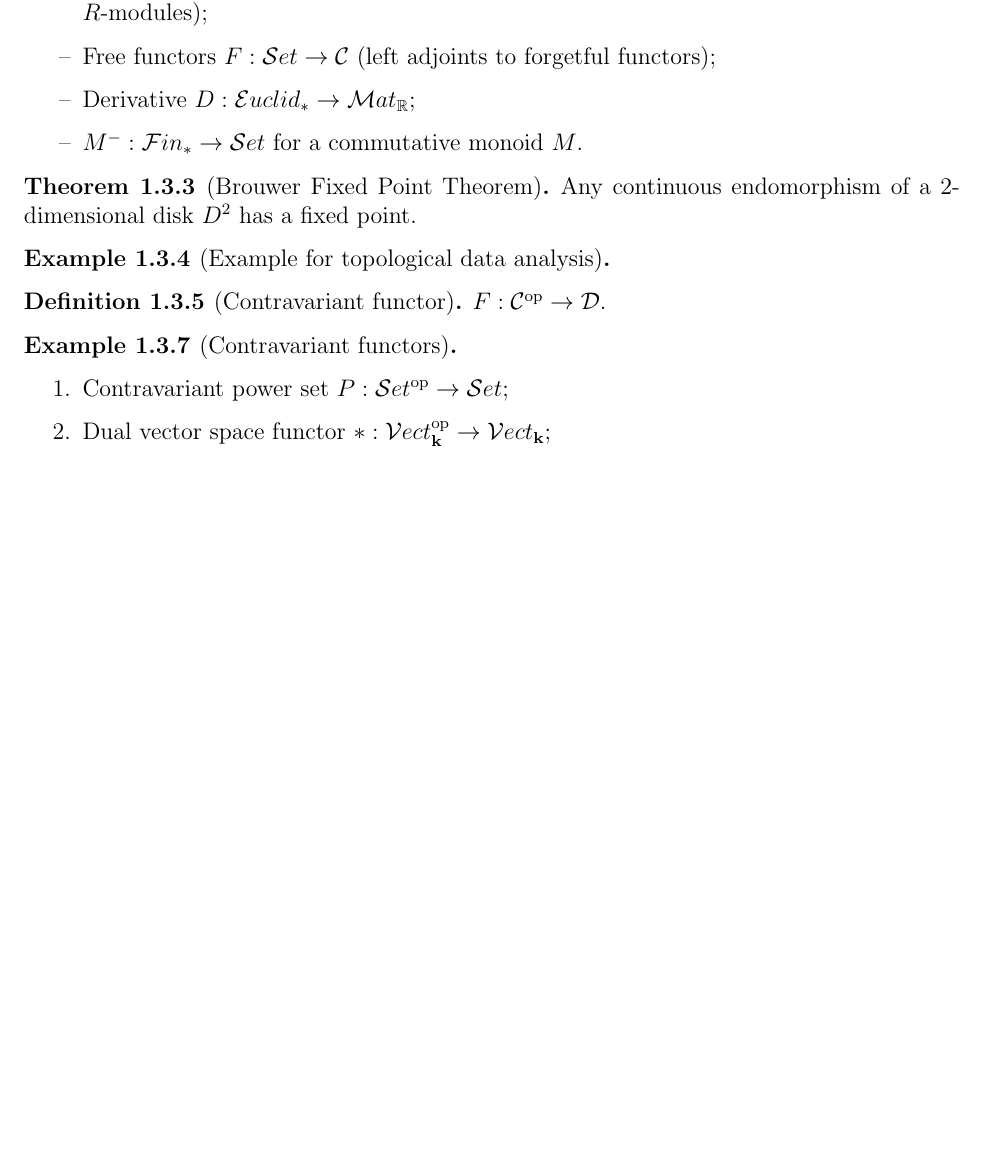
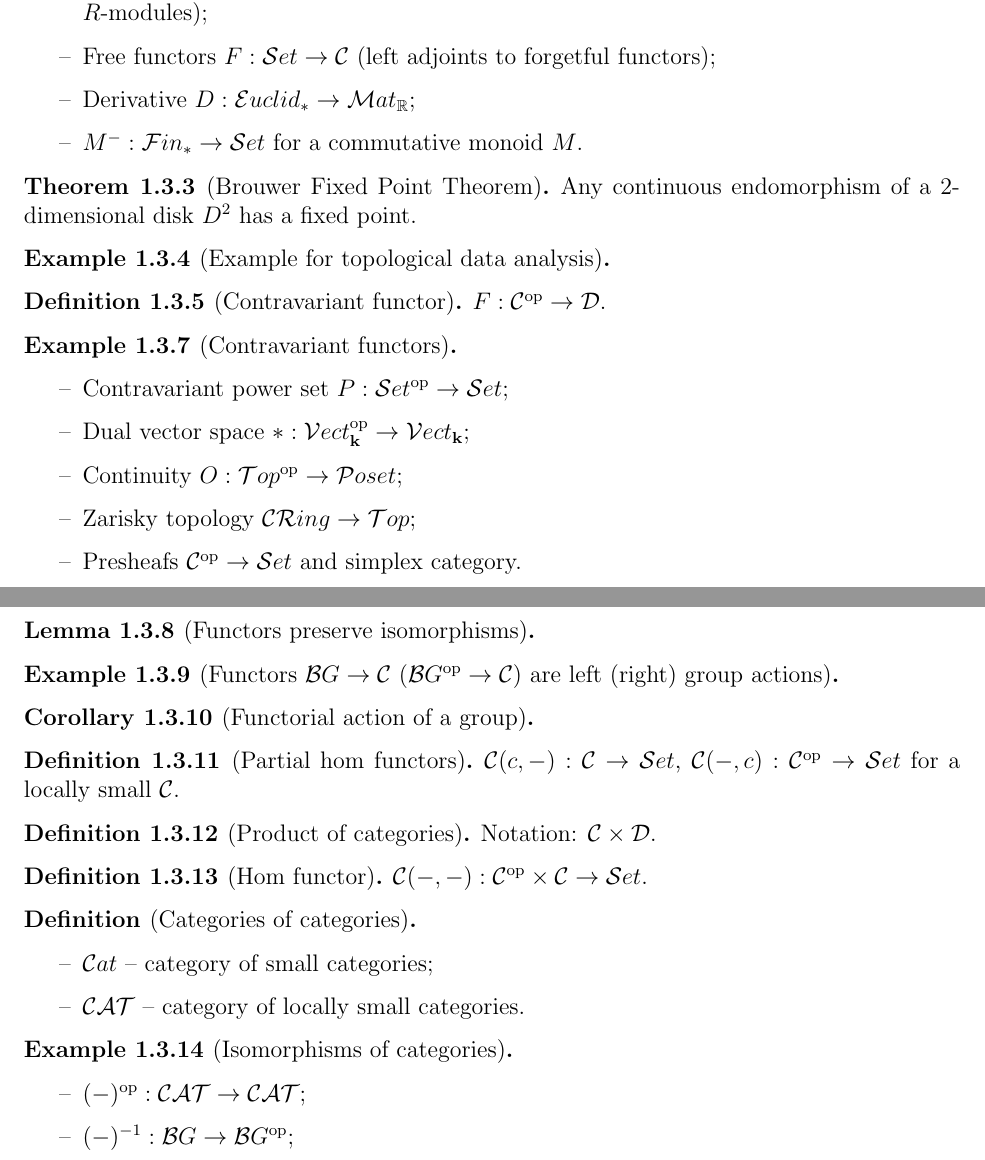
Before and after one commit to alyson-mei/category-theory, a LaTeX document (Notes: Category Theory in Context/notes_context.tex): part of page 3 of 3 before the commit and two parts of pages 3 and 4 of 4 after it, the two joined at a grey line, cut so that both start at the same text, the shorter picture padded with empty space. Compiled offline with pdfLaTeX.

Commit message:
Up to 1.3.13

```diff
--- a/Notes: Category Theory in Context/notes_context.tex
+++ b/Notes: Category Theory in Context/notes_context.tex
@@ -265,10 +265,50 @@ These notes are intended as a concise overview of the book \href{https://emilyri
 
 \begin{example}[Contravariant functors]
     \hfill
-    \begin{enumerate}
+    \begin{itemize}
         \item Contravariant power set $P: \mc{S}et^\op \to \mc{S}et$;
-        \item Dual vector space functor $*: \mc{V}ect_\mathbf{k}^\op \to \mc{V}ect_\mathbf{k}$;
-    \end{enumerate}
+        \item Dual vector space $*: \mc{V}ect_\mathbf{k}^\op \to \mc{V}ect_\mathbf{k}$;
+        \item Continuity $O: \mc{T}op^\op \to \mc{P}oset$;
+        \item Zarisky topology $\mc{CR}ing \to \mc{T}op$;
+        \item Presheafs $\mc{C}^\op \to \mc{S}et$ and simplex category.
+    \end{itemize}
+\end{example}
+
+\begin{lemma}[Functors preserve isomorphisms]
+\end{lemma}
+
+\begin{example}[Functors $\mc{B}G \to \mc{C}$ ($\mc{B}G^\op \to \mc{C}$) are left (right) group actions]
+\end{example}
+
+\begin{corollary}[Functorial action of a group]
+\end{corollary}
+
+\begin{definition}[Partial hom functors]
+    $\mc{C}(c, -): \mc{C} \to \mc{S}et$, $\mc{C}(-, c): \mc{C}^\op \to \mc{S}et$ for a locally small $\mc{C}$.
+\end{definition}
+
+\begin{definition}[Product of categories]
+    Notation: $\mc{C} \times \mc{D}$.
+\end{definition}
+
+\begin{definition}[Hom functor]
+    $\mc{C}(-, -): \mc{C}^\op \times \mc{C} \to \mc{S}et.$
+\end{definition}
+
+\begin{definition*}[Categories of categories]
+    \hfill
+    \begin{itemize}
+        \item $\mc{C}at$ -- category of small categories;
+        \item $\mc{CAT}$ -- category of locally small categories.
+    \end{itemize}
+\end{definition*}
+
+\begin{example}[Isomorphisms of categories]
+    \hfill
+    \begin{itemize}
+        \item $(-)^\op: \mc{CAT} \to \mc{CAT}$;
+        \item $(-)^{-1}: \mc{B}G \to \mc{B}G^\op$;
+    \end{itemize}
 \end{example}
 
 \end{document}
```
Also changed, not shown: Notes: Category Theory in Context/notes_context.pdf.
